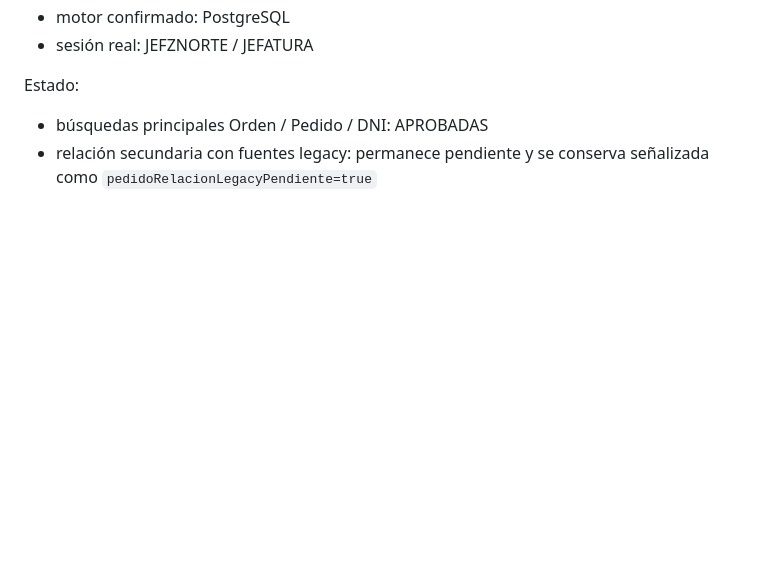
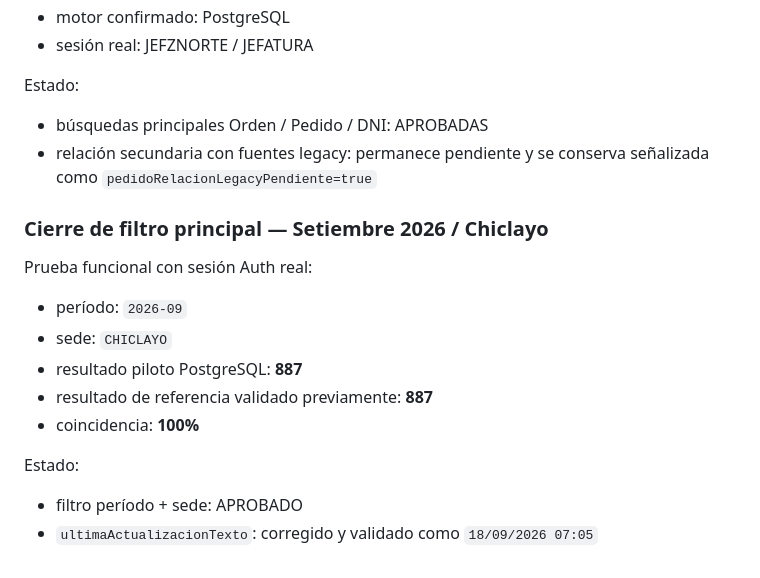
Before and after one commit to florescubasmao-oss/mivisual, a Markdown page: migration/08_map_pilot_validation.md, the part around the change. Drawn GitHub-style; blank space fills up the shorter version.

Commit message:
docs(migration): approve September Chiclayo map filter

```diff
--- a/migration/08_map_pilot_validation.md
+++ b/migration/08_map_pilot_validation.md
@@ -97,3 +97,17 @@ Validado con la misma orden de referencia:
 Estado:
 - búsquedas principales Orden / Pedido / DNI: APROBADAS
 - relación secundaria con fuentes legacy: permanece pendiente y se conserva señalizada como `pedidoRelacionLegacyPendiente=true`
+
+
+### Cierre de filtro principal — Setiembre 2026 / Chiclayo
+
+Prueba funcional con sesión Auth real:
+- período: `2026-09`
+- sede: `CHICLAYO`
+- resultado piloto PostgreSQL: **887**
+- resultado de referencia validado previamente: **887**
+- coincidencia: **100%**
+
+Estado:
+- filtro período + sede: APROBADO
+- `ultimaActualizacionTexto`: corregido y validado como `18/09/2026 07:05`
```
